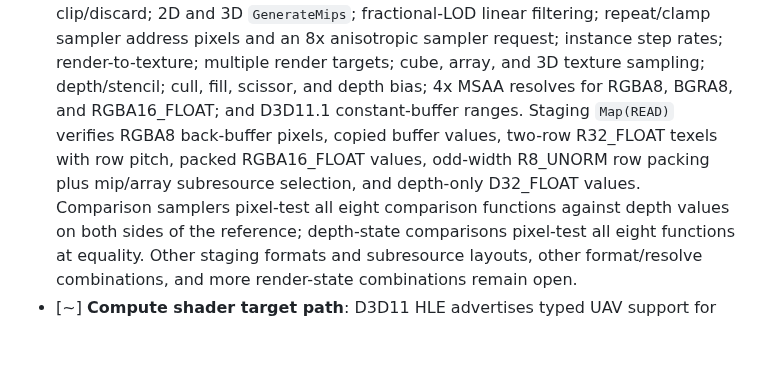
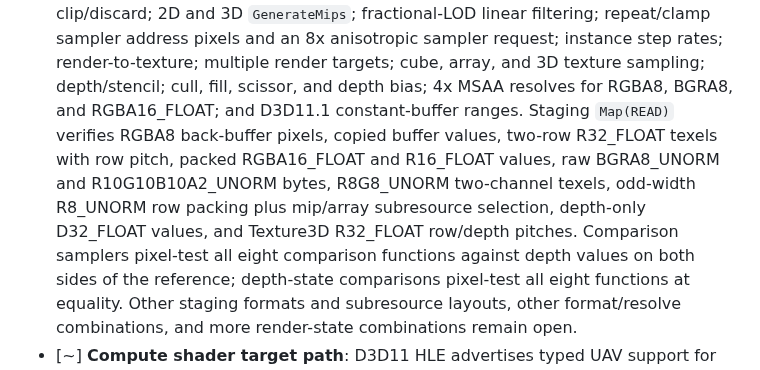
Before and after one commit to Dankular/AnyWASM, a Markdown page: CLAUDE.md, the part around the change. Drawn GitHub-style; blank space fills up the shorter version.

Commit message:
docs: update D3D11 staging coverage

```diff
--- a/CLAUDE.md
+++ b/CLAUDE.md
@@ -245,8 +245,10 @@ register-stack subset):
       and 3D texture sampling; depth/stencil; cull, fill, scissor, and depth bias; 4x MSAA resolves
       for RGBA8, BGRA8, and RGBA16_FLOAT; and D3D11.1 constant-buffer ranges. Staging `Map(READ)`
       verifies RGBA8 back-buffer pixels, copied buffer values, two-row R32_FLOAT texels with row
-      pitch, packed RGBA16_FLOAT values, odd-width R8_UNORM row packing plus mip/array subresource
-      selection, and depth-only D32_FLOAT values. Comparison samplers pixel-test all eight
+      pitch, packed RGBA16_FLOAT and R16_FLOAT values, raw BGRA8_UNORM and R10G10B10A2_UNORM bytes,
+      R8G8_UNORM two-channel texels, odd-width R8_UNORM row packing plus mip/array subresource
+      selection, depth-only D32_FLOAT values, and Texture3D R32_FLOAT row/depth pitches. Comparison
+      samplers pixel-test all eight
       comparison functions against depth values on both sides of the reference; depth-state
       comparisons pixel-test all eight functions at equality. Other staging formats and subresource
       layouts, other format/resolve combinations, and more render-state combinations remain open.
```
